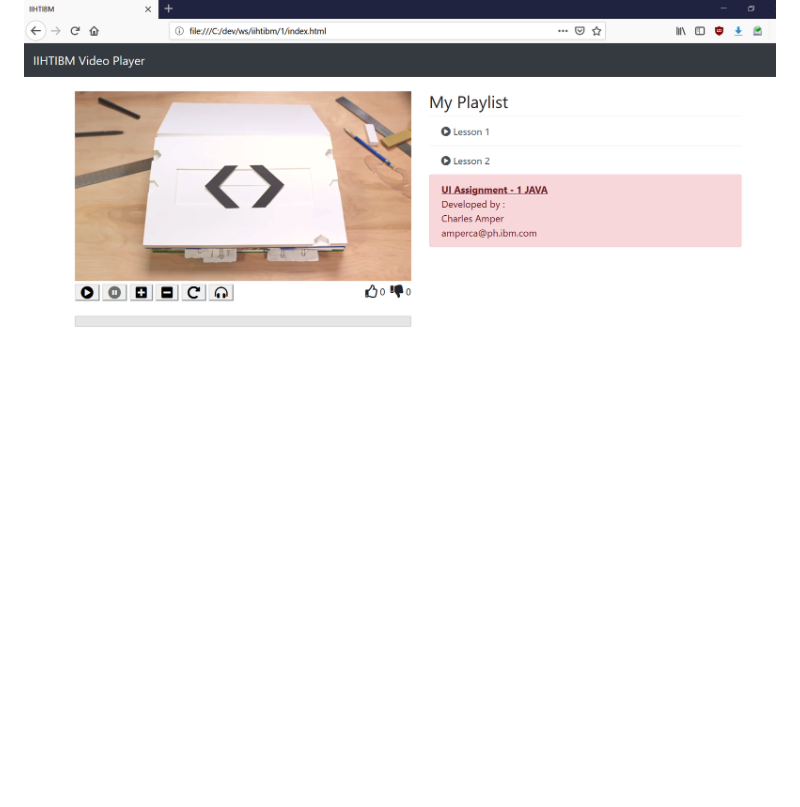
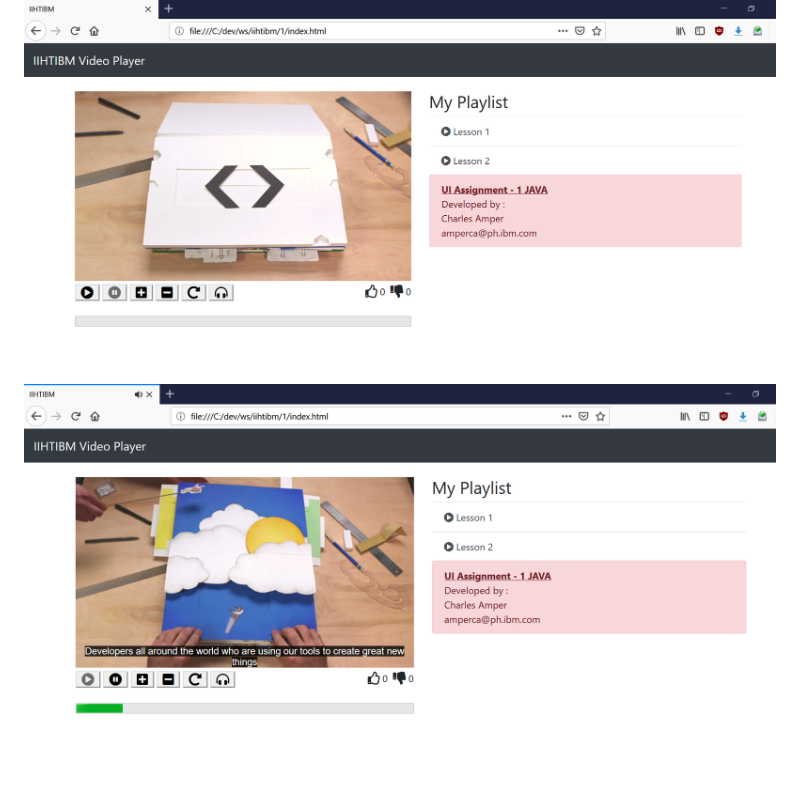
Before and after one commit to talbhoggs/iiht-ibm-training1, a Markdown page: README.md, the part around the change. Drawn GitHub-style; pictures changed too: pic2.png (added); blank space fills up the shorter version.

Commit message:
Add more screenshots on the README.md

```diff
--- a/README.md
+++ b/README.md
@@ -16,3 +16,5 @@ This is assignment number 1 for the [IIHT](https://iiht.com/)/IBM Java fullstack
 ## Screenshots
 
 ![alt text](pic1.png)
+
+![alt text](pic2.png)
```
